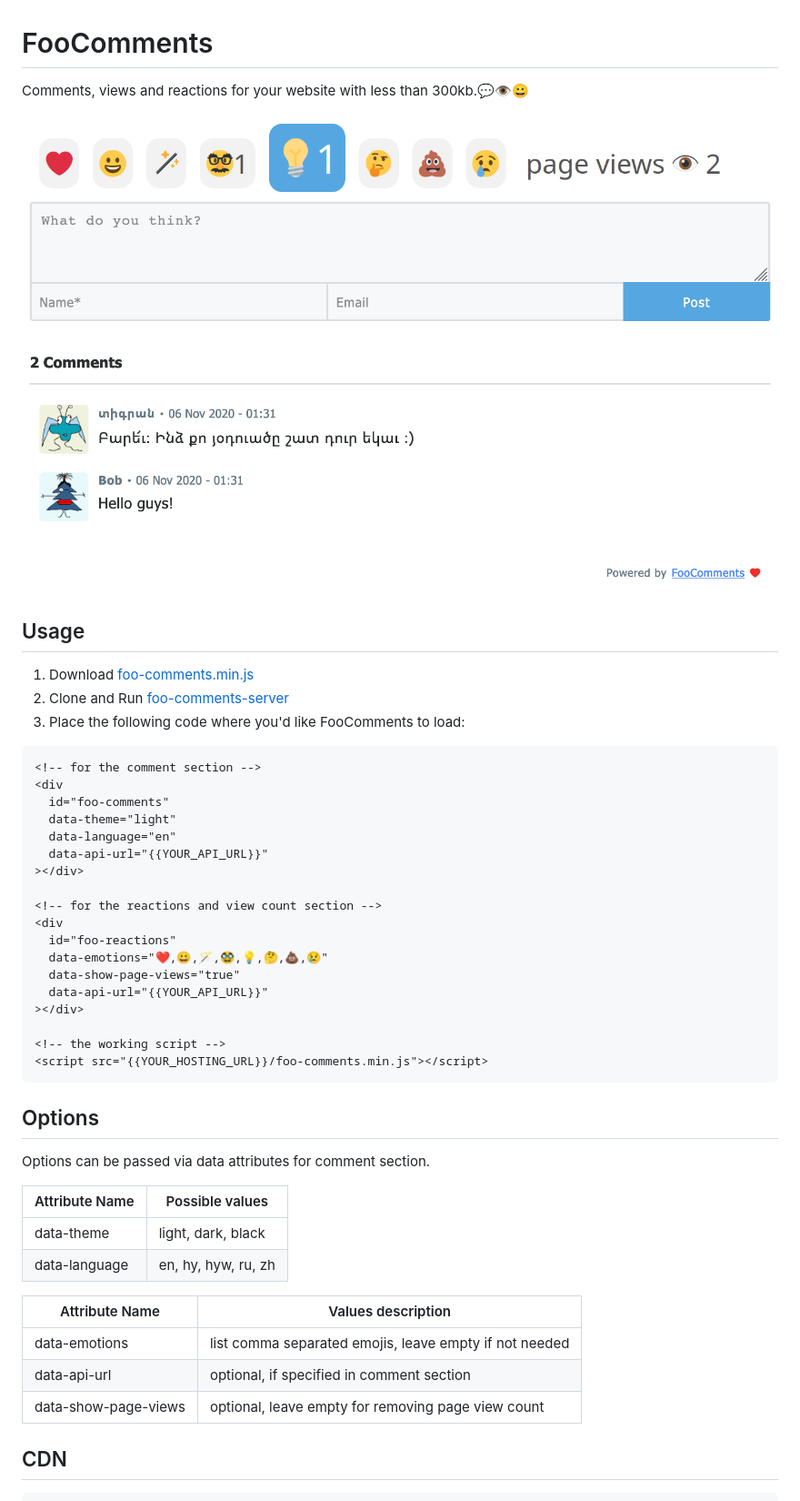
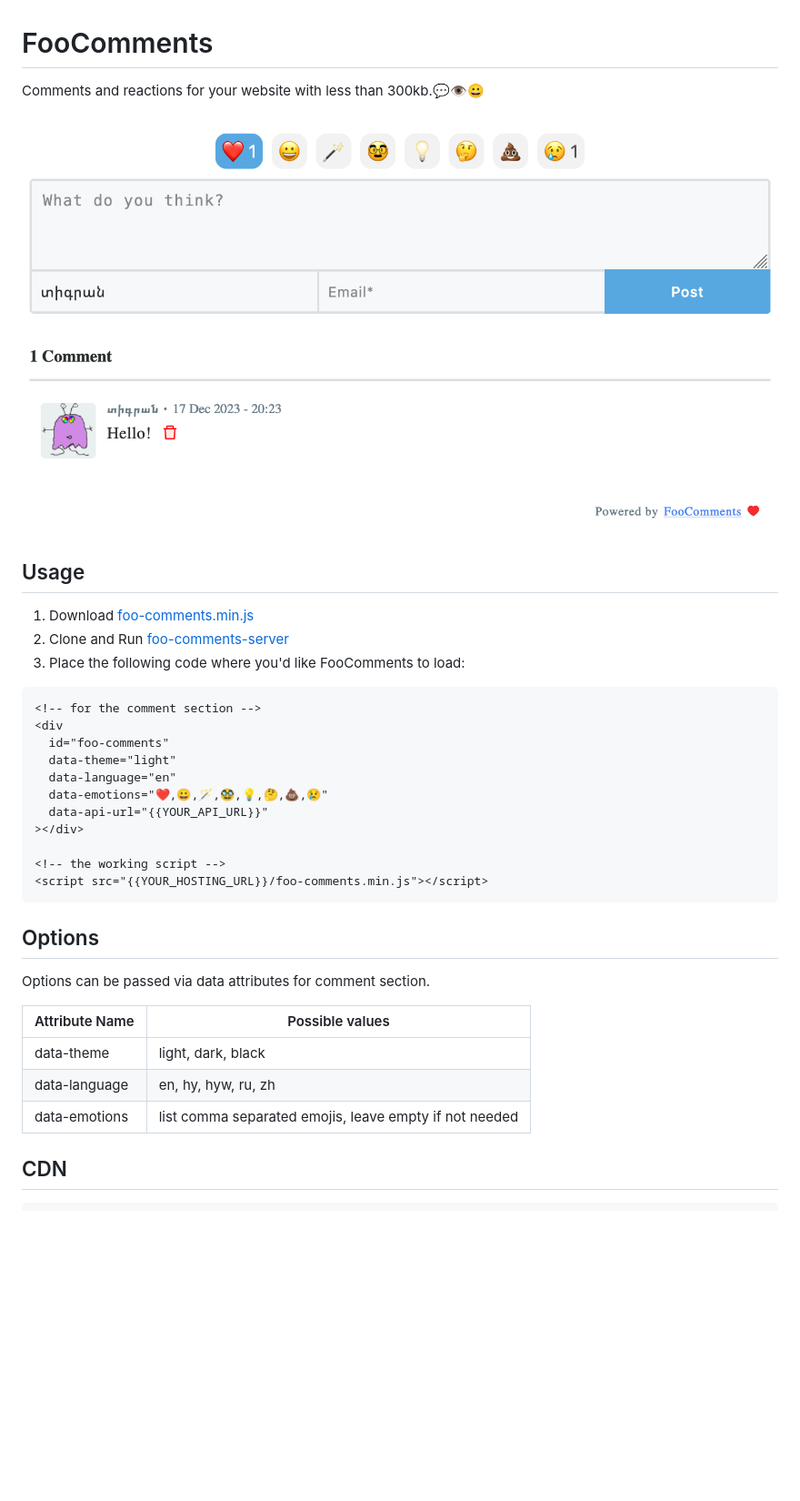
Before and after one commit to zoomment/zoomment-widget, a Markdown page: README.md, the part around the change. Shown at 91% size. GitHub-like rendering; pictures changed too: images/light.png, images/reactions-views-screenshot.png (deleted); blank space fills up the shorter version.

Commit message:
added reactions

```diff
--- a/README.md
+++ b/README.md
@@ -1,8 +1,7 @@
 # FooComments
 
-Comments, views and reactions for your website with less than 300kb.💬👁️😀
+Comments and reactions for your website with less than 300kb.💬👁️😀
 
-![screenshot reactions and views](/images/reactions-views-screenshot.png)
 ![screenshot comments](/images/light.png)
 
 ## Usage
@@ -17,14 +16,7 @@ Comments, views and reactions for your website with less than 300kb.💬👁️
   id="foo-comments"
   data-theme="light"
   data-language="en"
-  data-api-url="{{YOUR_API_URL}}"
-></div>
-
-<!-- for the reactions and view count section -->
-<div
-  id="foo-reactions"
   data-emotions="❤️,😀,🪄,🥸,💡,🤔,💩,😢"
-  data-show-page-views="true"
   data-api-url="{{YOUR_API_URL}}"
 ></div>
 
@@ -36,18 +28,11 @@ Comments, views and reactions for your website with less than 300kb.💬👁️
 
 Options can be passed via data attributes for comment section.
 
-| Attribute Name | Possible values     |
-| -------------- | ------------------- |
-| data-theme     | light, dark, black  |
-| data-language  | en, hy, hyw, ru, zh |
-
-
-| Attribute Name               | Values description                                     |
-| ---------------------------- | ------------------------------------------------------ |
-| data-emotions                | list comma separated emojis, leave empty if not needed |
-| data-api-url                 | optional, if specified in comment section              |
-| data-show-page-views         | optional, leave empty for removing page view count     |
-
+| Attribute Name | Possible values                                        |
+| -------------- | ------------------------------------------------------ |
+| data-theme     | light, dark, black                                     |
+| data-language  | en, hy, hyw, ru, zh                                    |
+| data-emotions  | list comma separated emojis, leave empty if not needed |
 
 ## CDN
 
```
Also changed, not shown: 6 other files.
